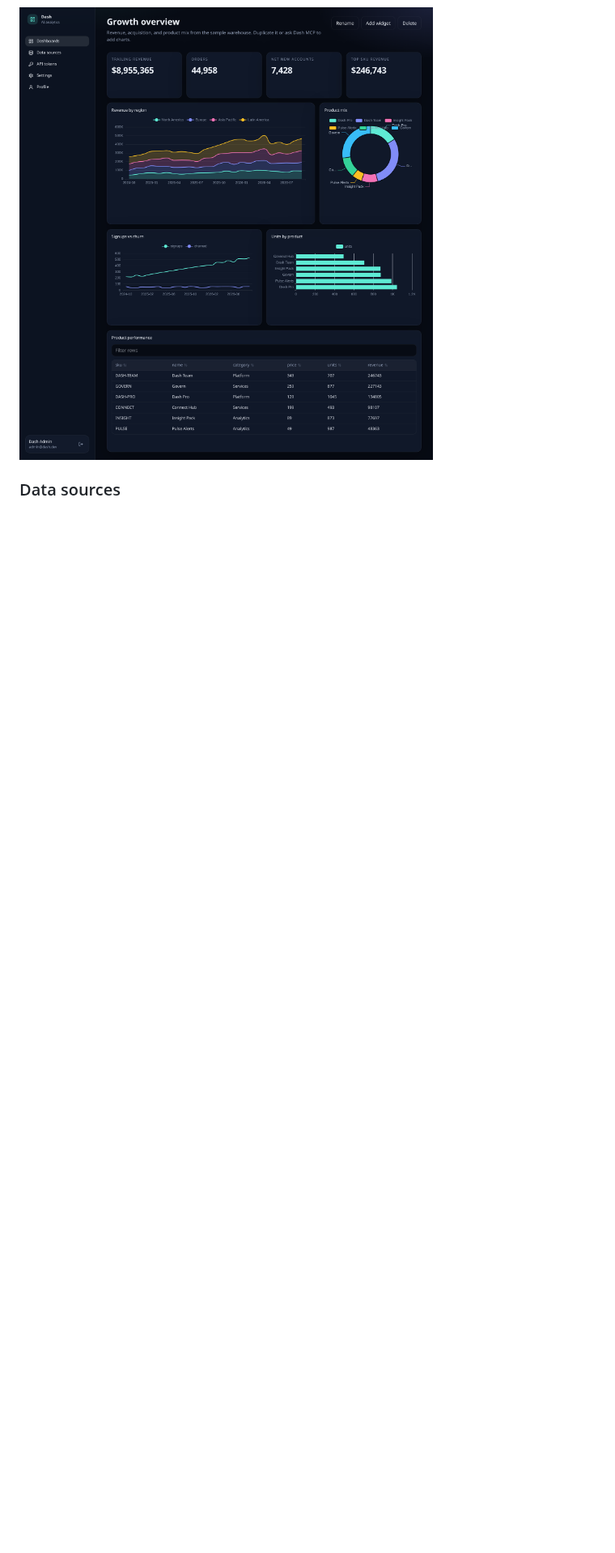
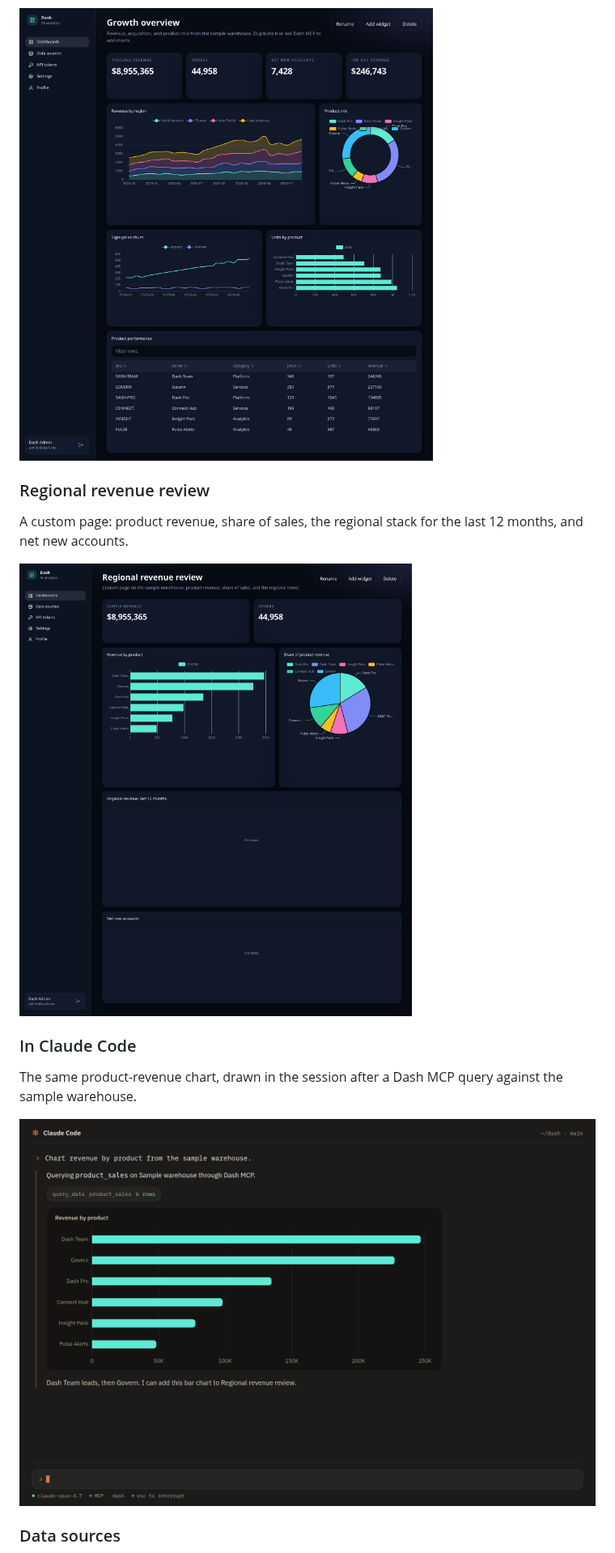
Before and after one commit to jaredwray/dash, a Markdown page: README.md, the part around one of its changes. Shown at 81% size. Rendered like a GitHub page; pictures changed too: docs/screenshots/claude-code.png (added), docs/screenshots/regional-revenue.png (added); blank space fills up the shorter version.

```diff
--- a/README.md
+++ b/README.md
@@ -25,6 +25,18 @@ Taken from the demo seed (`admin@dash.dev`). The sample warehouse ships with a *
 KPI tiles, a stacked revenue area chart, product mix, signups versus churn, units by product, and a filterable product table.
 
 <img alt="Growth overview dashboard with KPI cards, charts, and a product table" src="docs/screenshots/growth-overview.png" width="880">
+
+### Regional revenue review
+
+A custom page: product revenue, share of sales, the regional stack for the last 12 months, and net new accounts.
+
+<img alt="Custom Regional revenue review dashboard" src="docs/screenshots/regional-revenue.png" width="880">
+
+### In Claude Code
+
+The same product-revenue chart, drawn in the session after a Dash MCP query against the sample warehouse.
+
+<img alt="Revenue by product bar chart inside Claude Code" src="docs/screenshots/claude-code.png" width="880">
 
 ### Data sources
 
```
Also changed, not shown: other parts of README.md (+2 -2 lines), CHANGELOG.md (+1 -1 lines), docs/screenshots/dashboards.png.
